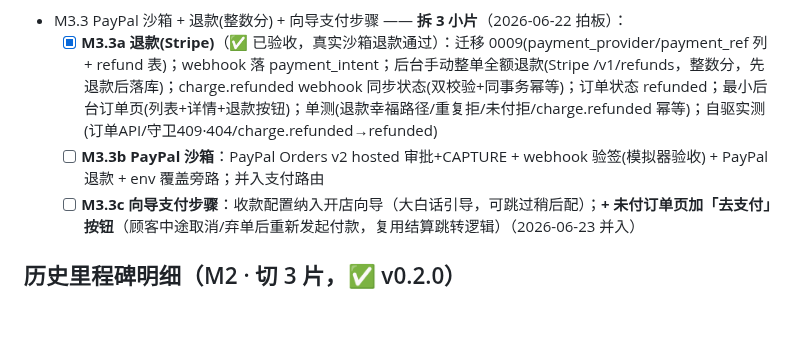
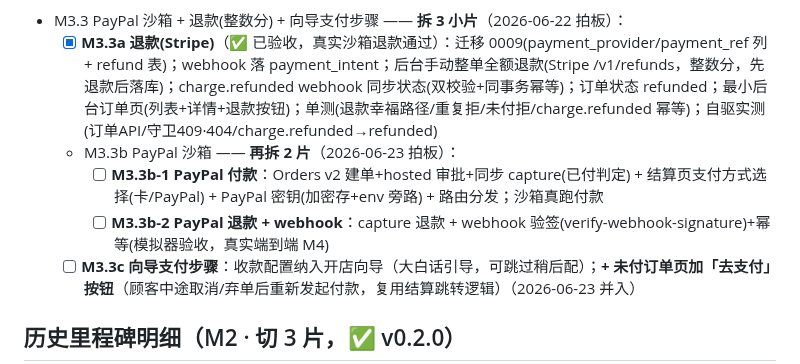
Before and after one commit to kartwo/kartwo, a Markdown page: PROGRESS.md, the part around the change. Drawn GitHub-style; blank space fills up the shorter version.

```diff
--- a/PROGRESS.md
+++ b/PROGRESS.md
@@ -31,7 +31,9 @@
 - [x] **M3.2 支付路由 + Stripe Checkout 沙箱 + Webhook 双校验（拒伪造/幂等）**（✅ 已验收，真实沙箱 A1~A3 通过）：PaymentProvider 抽象 + 瘦 Stripe 客户端(不引 SDK)；结算就绪即跳 Stripe 托管收银台、订单 public_id 作对账锚点；Webhook 双校验(原始字节 HMAC+时间戳防重放 + 订单号/金额/币种比对 + 显式 payment_status=='paid')；回调幂等(去重 INSERT 与 pending→paid 同一事务)；KEK 收款密钥内存缓存(登录解锁/登出销毁/改密钥即时重载)，锁定时 Webhook 返 503 交网关重投；后台收款页(sk/whsec 加密存)；**可选 env 覆盖旁路**(env>加密库/覆盖非双写/env模式收款页只读/不落库不进日志/记来源)；单测覆盖验签四态+双校验+幂等+缓存生命周期+env覆盖；实测 locked→503、env模式forged→400(不锁定)
 - M3.3 PayPal 沙箱 + 退款(整数分) + 向导支付步骤 —— **拆 3 小片**（2026-06-22 拍板）：
   - [x] **M3.3a 退款(Stripe)**（✅ 已验收，真实沙箱退款通过）：迁移 0009(payment_provider/payment_ref 列 + refund 表)；webhook 落 payment_intent；后台手动整单全额退款(Stripe /v1/refunds，整数分，先退款后落库)；charge.refunded webhook 同步状态(双校验+同事务幂等)；订单状态 refunded；最小后台订单页(列表+详情+退款按钮)；单测(退款幸福路径/重复拒/未付拒/charge.refunded 幂等)；自驱实测(订单API/守卫409·404/charge.refunded→refunded)
-  - [ ] **M3.3b PayPal 沙箱**：PayPal Orders v2 hosted 审批+CAPTURE + webhook 验签(模拟器验收) + PayPal 退款 + env 覆盖旁路；并入支付路由
+  - M3.3b PayPal 沙箱 —— **再拆 2 片**（2026-06-23 拍板）：
+    - [ ] **M3.3b-1 PayPal 付款**：Orders v2 建单+hosted 审批+同步 capture(已付判定) + 结算页支付方式选择(卡/PayPal) + PayPal 密钥(加密存+env 旁路) + 路由分发；沙箱真跑付款
+    - [ ] **M3.3b-2 PayPal 退款 + webhook**：capture 退款 + webhook 验签(verify-webhook-signature)+幂等(模拟器验收，真实端到端 M4)
   - [ ] **M3.3c 向导支付步骤**：收款配置纳入开店向导（大白话引导，可跳过稍后配）；**+ 未付订单页加「去支付」按钮**（顾客中途取消/弃单后重新发起付款，复用结算跳转逻辑）（2026-06-23 并入）
 
 ## 历史里程碑明细（M2 · 切 3 片，✅ v0.2.0）
```
Also changed, not shown: DECISIONS.md (+3 -0 lines).
